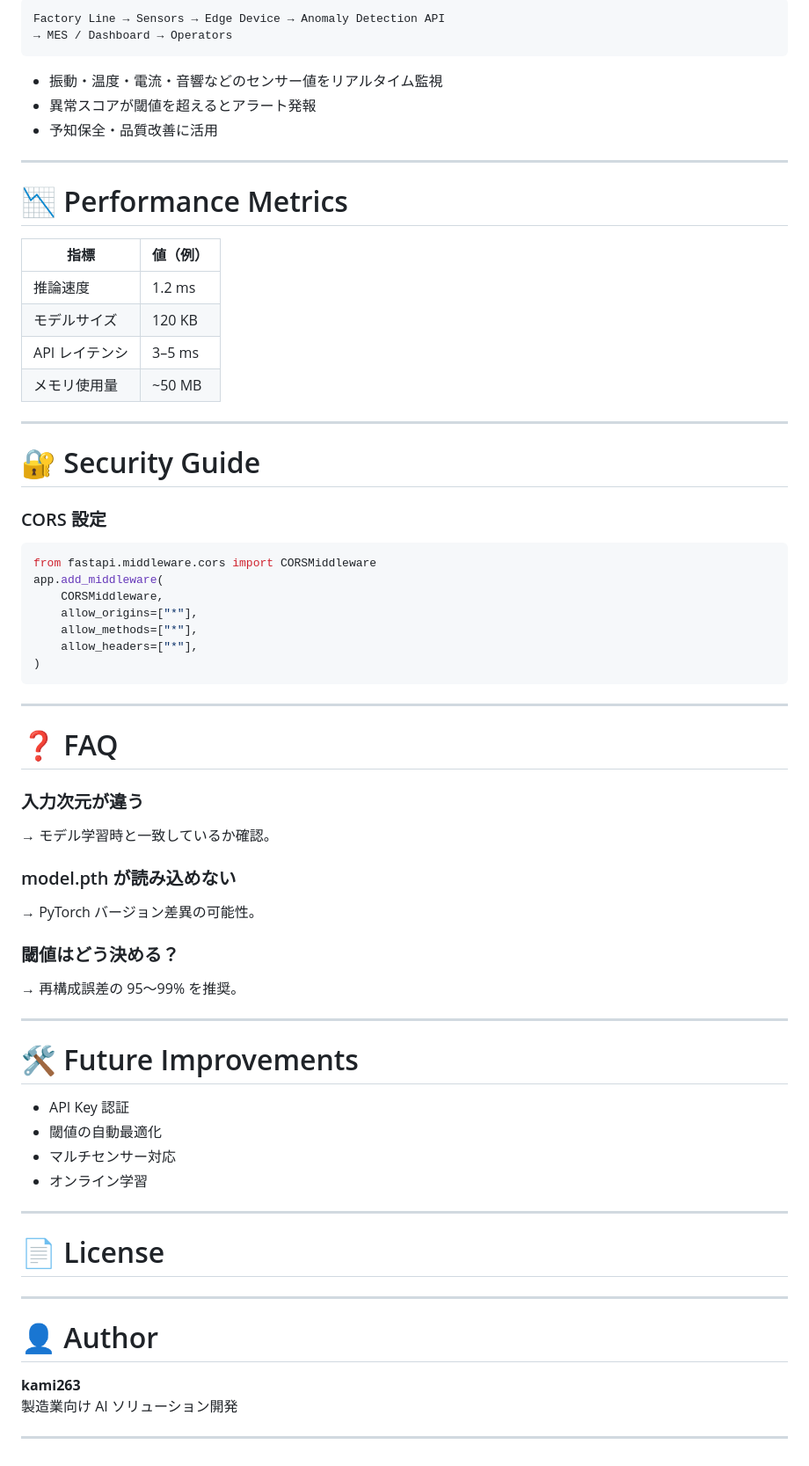
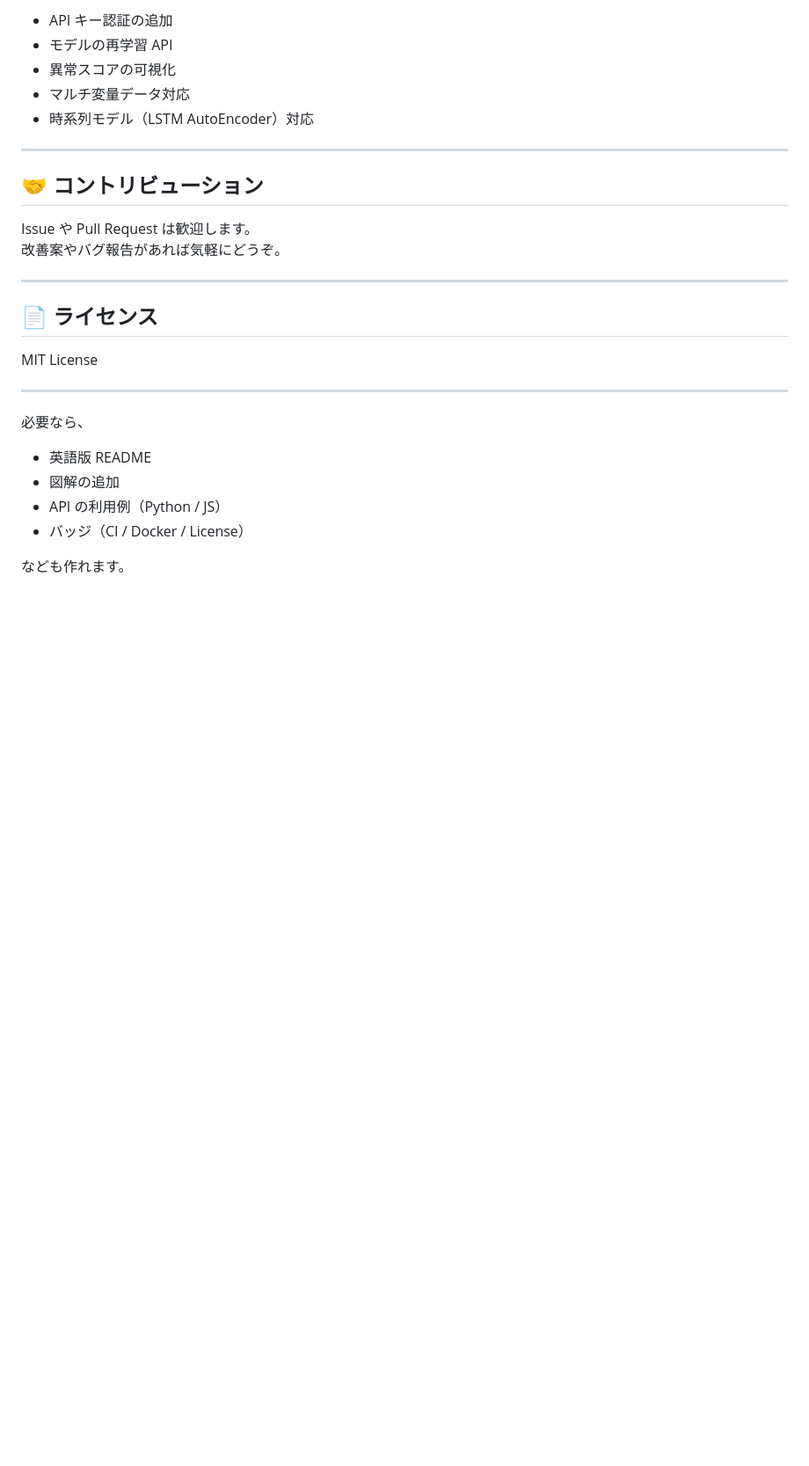
Before and after one commit to kami263/ailab-anomaly-api, a Markdown page: README.md, the part around one of its changes. Shown at 88% size. Drawn GitHub-style; blank space fills up the shorter version.

````diff
--- a/README.md
+++ b/README.md
@@ -204,72 +138,29 @@ ailab-anomaly-api/
 
-```
-Factory Line → Sensors → Edge Device → Anomaly Detection API
-→ MES / Dashboard → Operators
-```
-
-- 振動・温度・電流・音響などのセンサー値をリアルタイム監視
-- 異常スコアが閾値を超えるとアラート発報
-- 予知保全・品質改善に活用
+- API キー認証の追加
+- モデルの再学習 API
+- 異常スコアの可視化
+- マルチ変量データ対応
+- 時系列モデル（LSTM AutoEncoder）対応
 
 ---
 
-# 📉 Performance Metrics
+## 🤝 コントリビューション
 
-| 指標 | 値（例） |
-|------|----------|
-| 推論速度 | 1.2 ms |
-| モデルサイズ | 120 KB |
-| API レイテンシ | 3–5 ms |
-| メモリ使用量 | ~50 MB |
+Issue や Pull Request は歓迎します。
+改善案やバグ報告があれば気軽にどうぞ。
 
 ---
 
-# 🔐 Security Guide
+## 📄 ライセンス
 
-### CORS 設定
-```python
-from fastapi.middleware.cors import CORSMiddleware
-app.add_middleware(
-    CORSMiddleware,
-    allow_origins=["*"],
-    allow_methods=["*"],
-    allow_headers=["*"],
-)
-```
+MIT License
 
 ---
 
-# ❓ FAQ
+必要なら、
+- 英語版 README
+- 図解の追加
+- API の利用例（Python / JS）
+- バッジ（CI / Docker / License）
 
-### 入力次元が違う
-→ モデル学習時と一致しているか確認。
-
-### model.pth が読み込めない
-→ PyTorch バージョン差異の可能性。
-
-### 閾値はどう決める？
-→ 再構成誤差の 95〜99% を推奨。
-
----
-
-# 🛠 Future Improvements
-
-- API Key 認証
-- 閾値の自動最適化
-- マルチセンサー対応
-- オンライン学習
-
----
-
-# 📄 License
-
-
-
----
-
-# 👤 Author
-
-**kami263**
-製造業向け AI ソリューション開発
-
----
+なども作れます。
````
Also changed, not shown: other parts of README.md (+84 -150 lines).
